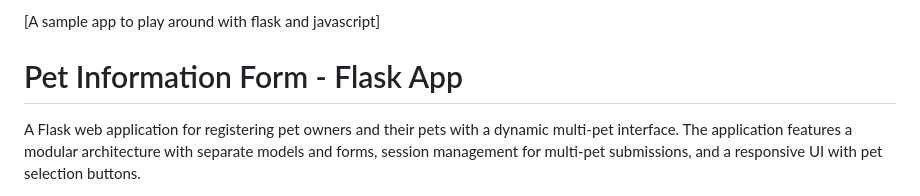
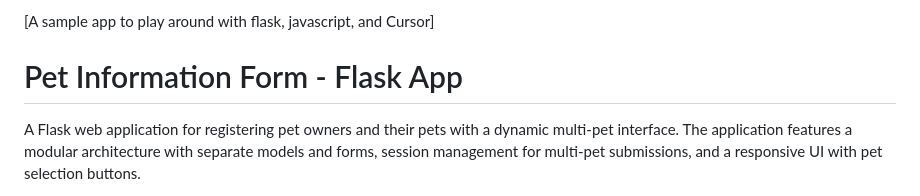
Before and after one commit to lauraarossi/flask_playground, a Markdown page: README.md, the part around the change. Drawn GitHub-style.

```diff
--- a/README.md
+++ b/README.md
@@ -1,4 +1,4 @@
-[A sample app to play around with flask and javascript]
+[A sample app to play around with flask, javascript, and Cursor]
 # Pet Information Form - Flask App
 
 A Flask web application for registering pet owners and their pets with a dynamic multi-pet interface. The application features a modular architecture with separate models and forms, session management for multi-pet submissions, and a responsive UI with pet selection buttons.
```
